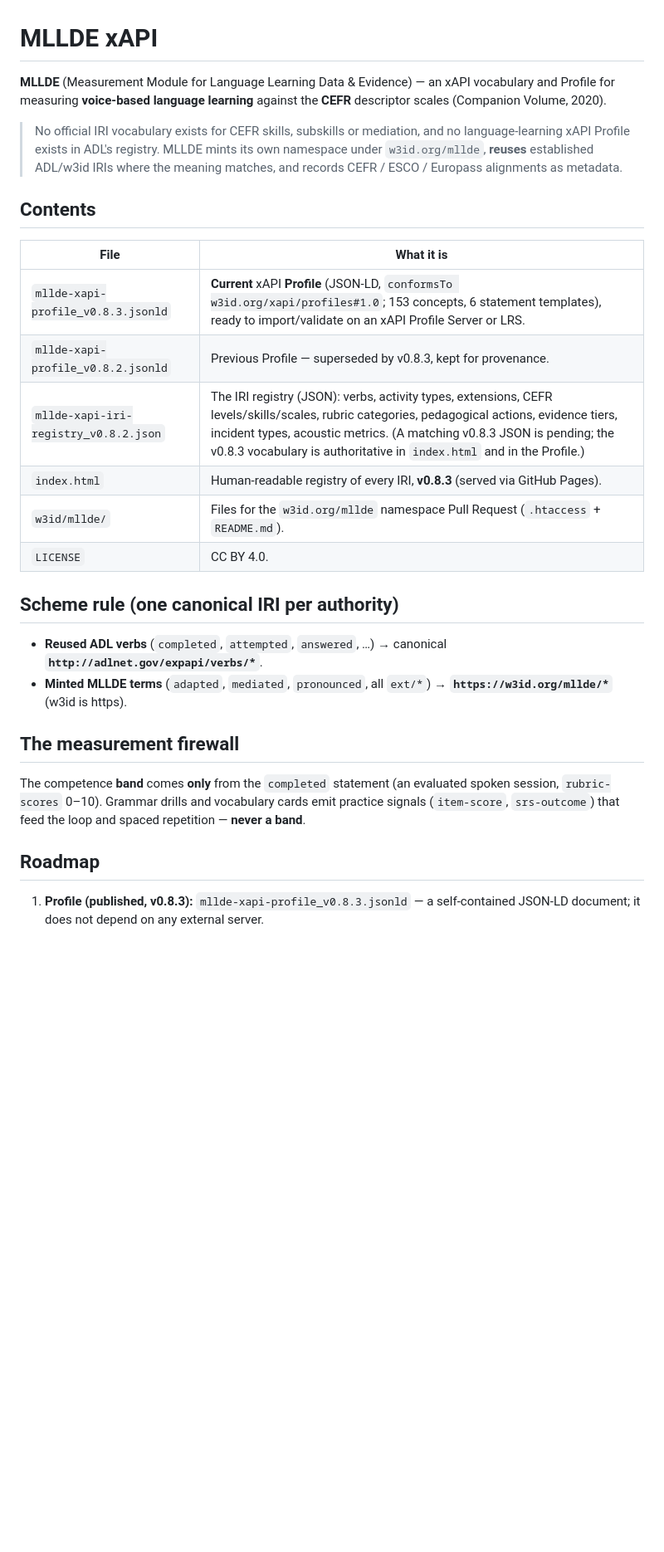
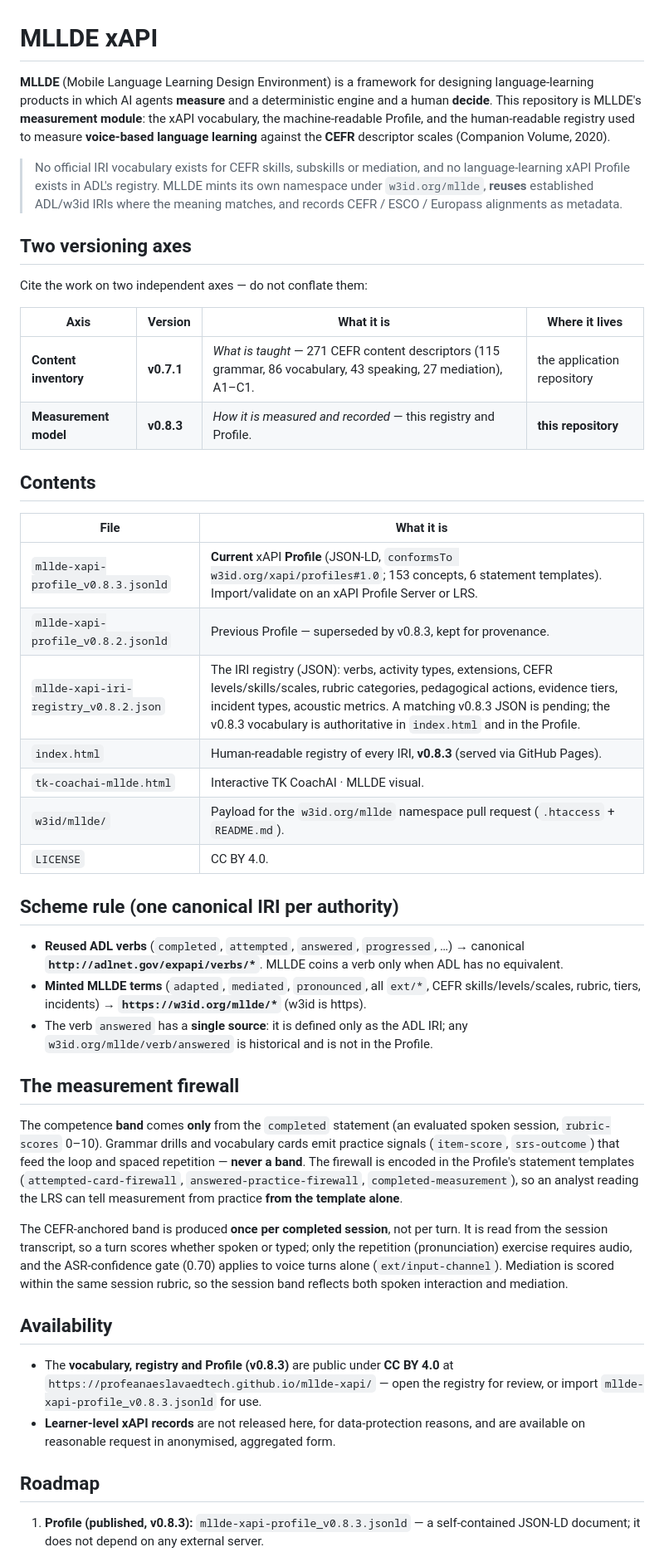
Before and after one commit to ProfeAnaEslavaEdTech/mllde-xapi, a Markdown page: README.md, the part around one of its changes. Shown at 83% size. Rendered like a GitHub page; blank space fills up the shorter version.

Commit message:
Rewrite README for v0.8.3: two axes, firewall, availability, w3id PR status
- Describe this repo as MLLDE's measurement module; align the MLLDE
  expansion with the framework name used in the paper.
- Document the two versioning axes (content v0.7.1 / measurement v0.8.3),
  the single-source answered rule, the session-level firewall, and the
  availability + w3id PR-prepared status.

Co-Authored-By: Claude Opus 4.8 <noreply@anthropic.com>
Claude-Session: https://claude.ai/code/session_01Lfxa23KXBcTG9Yv1ocKw3C

```diff
--- a/README.md
+++ b/README.md
@@ -1,33 +1,69 @@
 # MLLDE xAPI
 
-**MLLDE** (Measurement Module for Language Learning Data & Evidence) — an xAPI
-vocabulary and Profile for measuring **voice-based language learning** against the
-**CEFR** descriptor scales (Companion Volume, 2020).
+**MLLDE** (Mobile Language Learning Design Environment) is a framework for
+designing language-learning products in which AI agents **measure** and a
+deterministic engine and a human **decide**. This repository is MLLDE's
+**measurement module**: the xAPI vocabulary, the machine-readable Profile, and
+the human-readable registry used to measure **voice-based language learning**
+against the **CEFR** descriptor scales (Companion Volume, 2020).
 
-> No official IRI vocabulary exists for CEFR skills, subskills or mediation, and no
-> language-learning xAPI Profile exists in ADL's registry. MLLDE mints its own
+> No official IRI vocabulary exists for CEFR skills, subskills or mediation, and
+> no language-learning xAPI Profile exists in ADL's registry. MLLDE mints its own
 > namespace under `w3id.org/mllde`, **reuses** established ADL/w3id IRIs where the
 > meaning matches, and records CEFR / ESCO / Europass alignments as metadata.
 
+## Two versioning axes
+
+Cite the work on two independent axes — do not conflate them:
+
+| Axis | Version | What it is | Where it lives |
+|---|---|---|---|
+| **Content inventory** | **v0.7.1** | *What is taught* — 271 CEFR content descriptors (115 grammar, 86 vocabulary, 43 speaking, 27 mediation), A1–C1. | the application repository |
+| **Measurement model** | **v0.8.3** | *How it is measured and recorded* — this registry and Profile. | **this repository** |
+
 ## Contents
+
 | File | What it is |
 |---|---|
-| `mllde-xapi-profile_v0.8.3.jsonld` | **Current** xAPI **Profile** (JSON-LD, `conformsTo w3id.org/xapi/profiles#1.0`; 153 concepts, 6 statement templates), ready to import/validate on an xAPI Profile Server or LRS. |
+| `mllde-xapi-profile_v0.8.3.jsonld` | **Current** xAPI **Profile** (JSON-LD, `conformsTo w3id.org/xapi/profiles#1.0`; 153 concepts, 6 statement templates). Import/validate on an xAPI Profile Server or LRS. |
 | `mllde-xapi-profile_v0.8.2.jsonld` | Previous Profile — superseded by v0.8.3, kept for provenance. |
-| `mllde-xapi-iri-registry_v0.8.2.json` | The IRI registry (JSON): verbs, activity types, extensions, CEFR levels/skills/scales, rubric categories, pedagogical actions, evidence tiers, incident types, acoustic metrics. (A matching v0.8.3 JSON is pending; the v0.8.3 vocabulary is authoritative in `index.html` and in the Profile.) |
+| `mllde-xapi-iri-registry_v0.8.2.json` | The IRI registry (JSON): verbs, activity types, extensions, CEFR levels/skills/scales, rubric categories, pedagogical actions, evidence tiers, incident types, acoustic metrics. A matching v0.8.3 JSON is pending; the v0.8.3 vocabulary is authoritative in `index.html` and in the Profile. |
 | `index.html` | Human-readable registry of every IRI, **v0.8.3** (served via GitHub Pages). |
-| `w3id/mllde/` | Files for the `w3id.org/mllde` namespace Pull Request (`.htaccess` + `README.md`). |
+| `tk-coachai-mllde.html` | Interactive TK CoachAI · MLLDE visual. |
+| `w3id/mllde/` | Payload for the `w3id.org/mllde` namespace pull request (`.htaccess` + `README.md`). |
 | `LICENSE` | CC BY 4.0. |
 
 ## Scheme rule (one canonical IRI per authority)
-- **Reused ADL verbs** (`completed`, `attempted`, `answered`, …) → canonical **`http://adlnet.gov/expapi/verbs/*`**.
-- **Minted MLLDE terms** (`adapted`, `mediated`, `pronounced`, all `ext/*`) → **`https://w3id.org/mllde/*`** (w3id is https).
+
+- **Reused ADL verbs** (`completed`, `attempted`, `answered`, `progressed`, …) → canonical **`http://adlnet.gov/expapi/verbs/*`**. MLLDE coins a verb only when ADL has no equivalent.
+- **Minted MLLDE terms** (`adapted`, `mediated`, `pronounced`, all `ext/*`, CEFR skills/levels/scales, rubric, tiers, incidents) → **`https://w3id.org/mllde/*`** (w3id is https).
+- The verb `answered` has a **single source**: it is defined only as the ADL IRI; any `w3id.org/mllde/verb/answered` is historical and is not in the Profile.
 
 ## The measurement firewall
-The competence **band** comes **only** from the `completed` statement (an evaluated
-spoken session, `rubric-scores` 0–10). Grammar drills and vocabulary cards emit
-practice signals (`item-score`, `srs-outcome`) that feed the loop and spaced
-repetition — **never a band**.
+
+The competence **band** comes **only** from the `completed` statement (an
+evaluated spoken session, `rubric-scores` 0–10). Grammar drills and vocabulary
+cards emit practice signals (`item-score`, `srs-outcome`) that feed the loop and
+spaced repetition — **never a band**. The firewall is encoded in the Profile's
+statement templates (`attempted-card-firewall`, `answered-practice-firewall`,
+`completed-measurement`), so an analyst reading the LRS can tell measurement from
+practice **from the template alone**.
+
+The CEFR-anchored band is produced **once per completed session**, not per turn.
+It is read from the session transcript, so a turn scores whether spoken or typed;
+only the repetition (pronunciation) exercise requires audio, and the ASR-confidence
+gate (0.70) applies to voice turns alone (`ext/input-channel`). Mediation is scored
+within the same session rubric, so the session band reflects both spoken
+interaction and mediation.
+
+## Availability
+
+- The **vocabulary, registry and Profile (v0.8.3)** are public under **CC BY 4.0** at
+  `https://profeanaeslavaedtech.github.io/mllde-xapi/` — open the registry for
+  review, or import `mllde-xapi-profile_v0.8.3.jsonld` for use.
+- **Learner-level xAPI records** are not released here, for data-protection
+  reasons, and are available on reasonable request in anonymised, aggregated form.
 
 ## Roadmap
+
 1. **Profile (published, v0.8.3):** `mllde-xapi-profile_v0.8.3.jsonld` — a self-contained JSON-LD document; it does not depend on any external server.
```
Also changed, not shown: other parts of README.md (+5 -4 lines).
